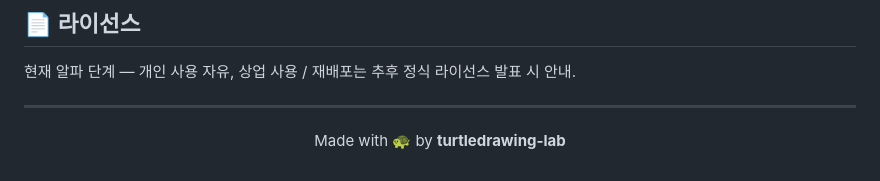
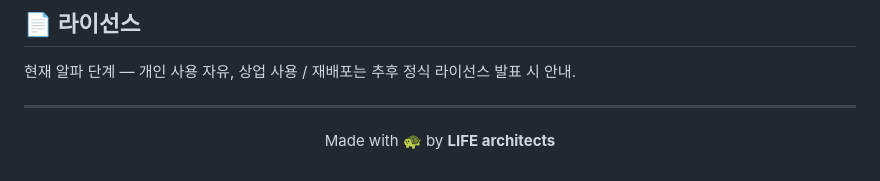
Before and after one commit to turtledrawing-lab/turtle-drawing, a Markdown page: README.md, the part around the change. Drawn GitHub-style.

```diff
--- a/README.md
+++ b/README.md
@@ -112,6 +112,6 @@
 
 <div align="center">
 
-Made with 🐢 by **turtledrawing-lab**
+Made with 🐢 by **LIFE architects**
 
 </div>
```
